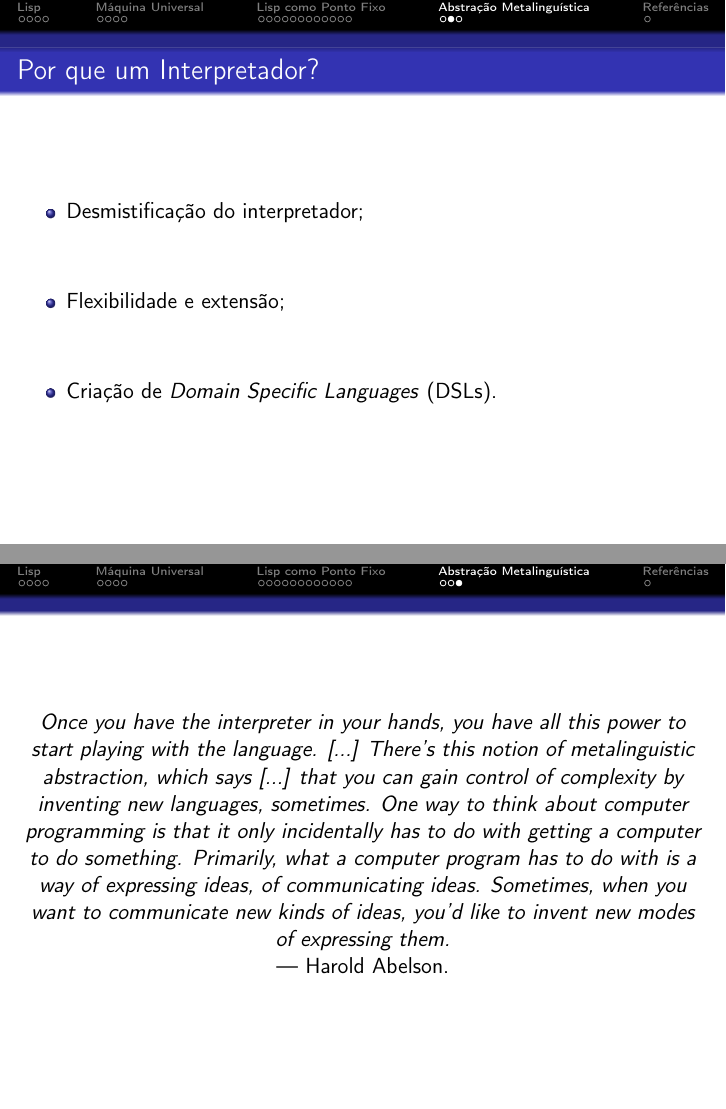
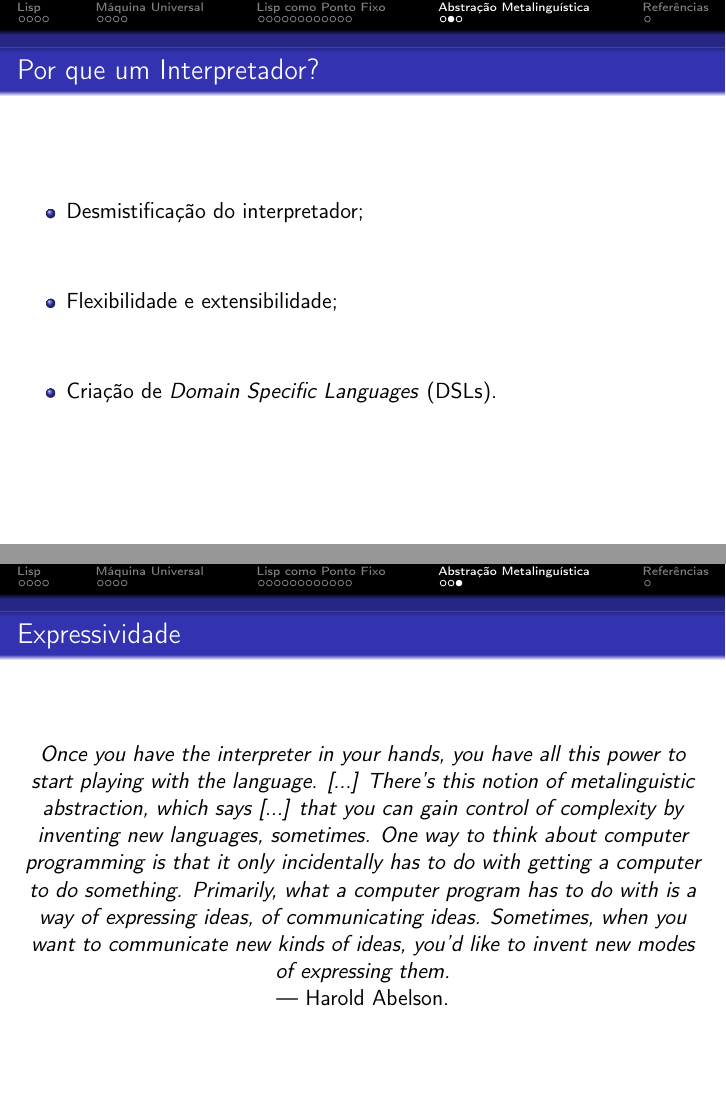
Before and after one commit to joaovictorlopezpereira/Metacircular-Evaluator, LaTeX slides (src/slides/slides.tex, which reads src/slides/contents/why-an-interpreter.tex): pages 42 and 43 of 45, joined at a grey line. Compiled offline with pdfLaTeX.

Commit message:
Updated slide title

```diff
--- a/src/slides/contents/why-an-interpreter.tex
+++ b/src/slides/contents/why-an-interpreter.tex
@@ -11,12 +11,13 @@
   \begin{itemize}
     \item Desmistificação do interpretador; \\ \vspace{1cm}
     \pause
-    \item Flexibilidade e extensão; \\ \vspace{1cm}
+    \item Flexibilidade e extensibilidade; \\ \vspace{1cm}
     \pause
     \item Criação de \textit{Domain Specific Languages} (DSLs).
   \end{itemize}
 \end{frame}
 
 \begin{frame}
+  \frametitle{Expressividade}
   \excerptpage{Once you have the interpreter in your hands, you have all this power to start playing with the language. [...] There's this notion of metalinguistic abstraction, which says [...] that you can gain control of complexity by inventing new languages, sometimes. One way to think about computer programming is that it only incidentally has to do with getting a computer to do something. Primarily, what a computer program has to do with is a way of expressing ideas, of communicating ideas. Sometimes, when you want to communicate new kinds of ideas, you'd like to invent new modes of expressing them.}{Harold Abelson}
 \end{frame}
```
